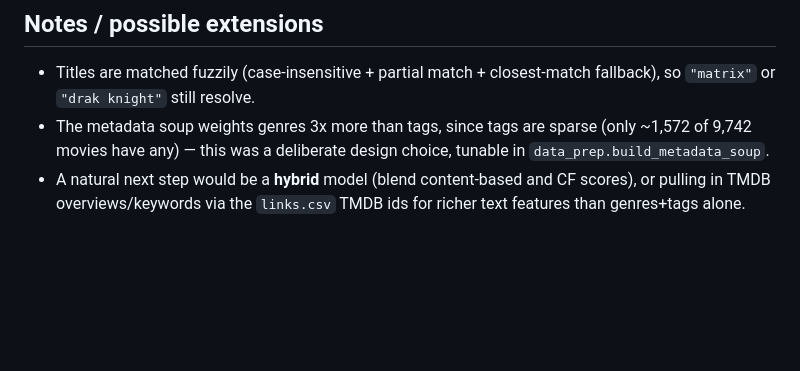
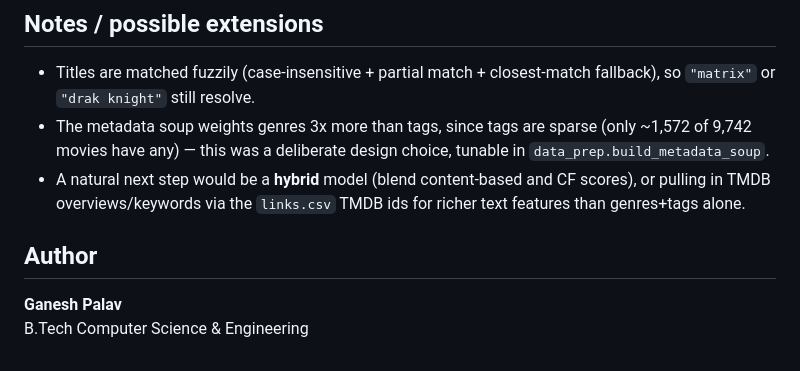
Before and after one commit to ganesh9076/Syntecxhub_Movie_Recommendation_System_Task4, a Markdown page: README.md, the part around the change. Drawn GitHub-style; blank space fills up the shorter version.

```diff
--- a/README.md
+++ b/README.md
@@ -123,3 +123,8 @@ Full results get written to `outputs/evaluation_report.md` on every run.
 - A natural next step would be a **hybrid** model (blend content-based
   and CF scores), or pulling in TMDB overviews/keywords via the `links.csv`
   TMDB ids for richer text features than genres+tags alone.
+
+## Author
+
+**Ganesh Palav**
+B.Tech Computer Science & Engineering
```
